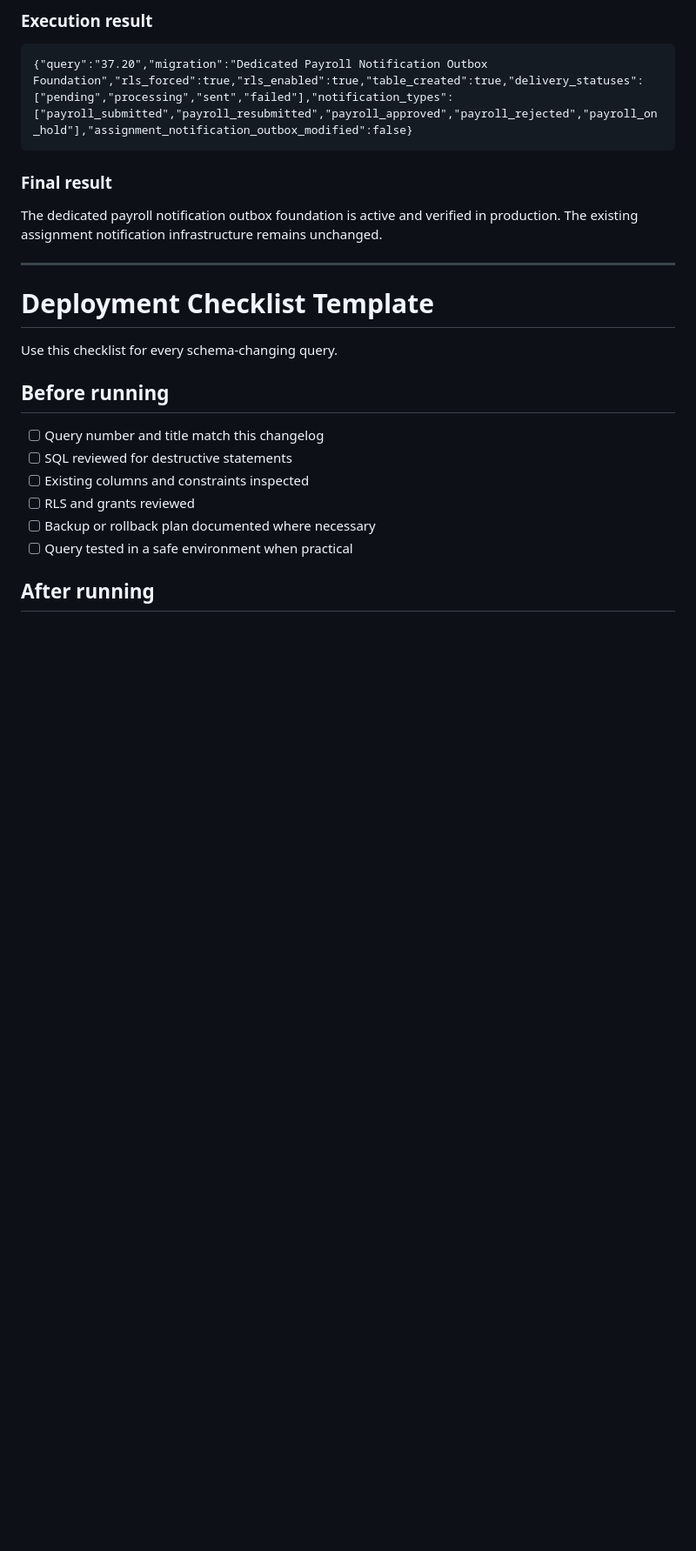
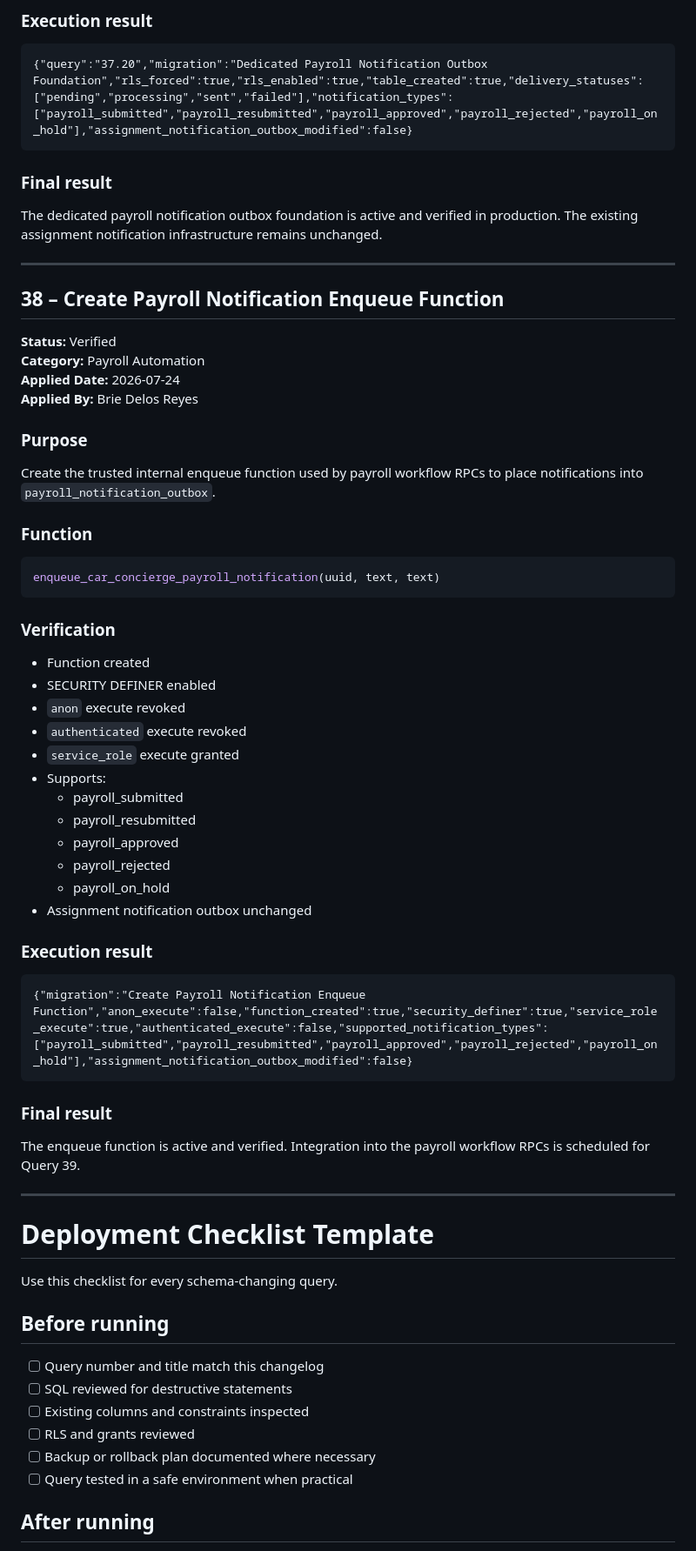
Before and after one commit to briedelosreyes/iautoagent-contractor-portal, a Markdown page: DATABASE_CHANGELOG.md, the part around one of its changes. Shown at 87% size. GitHub-like rendering; blank space fills up the shorter version.

````diff
--- a/DATABASE_CHANGELOG.md
+++ b/DATABASE_CHANGELOG.md
@@ -713,6 +714,50 @@ The dedicated payroll notification outbox foundation is active and verified in p
 
 ---
 
+## 38 – Create Payroll Notification Enqueue Function
+
+**Status:** Verified
+**Category:** Payroll Automation
+**Applied Date:** 2026-07-24
+**Applied By:** Brie Delos Reyes
+
+### Purpose
+
+Create the trusted internal enqueue function used by payroll workflow RPCs to place notifications into `payroll_notification_outbox`.
+
+### Function
+
+```sql
+enqueue_car_concierge_payroll_notification(uuid, text, text)
+```
+
+### Verification
+
+- Function created
+- SECURITY DEFINER enabled
+- `anon` execute revoked
+- `authenticated` execute revoked
+- `service_role` execute granted
+- Supports:
+  - payroll_submitted
+  - payroll_resubmitted
+  - payroll_approved
+  - payroll_rejected
+  - payroll_on_hold
+- Assignment notification outbox unchanged
+
+### Execution result
+
+```text
+{"migration":"Create Payroll Notification Enqueue Function","anon_execute":false,"function_created":true,"security_definer":true,"service_role_execute":true,"authenticated_execute":false,"supported_notification_types":["payroll_submitted","payroll_resubmitted","payroll_approved","payroll_rejected","payroll_on_hold"],"assignment_notification_outbox_modified":false}
+```
+
+### Final result
+
+The enqueue function is active and verified. Integration into the payroll workflow RPCs is scheduled for Query 39.
+
+---
+
 # Deployment Checklist Template
 
 Use this checklist for every schema-changing query.
````
Also changed, not shown: other parts of DATABASE_CHANGELOG.md (+7 -5 lines).
